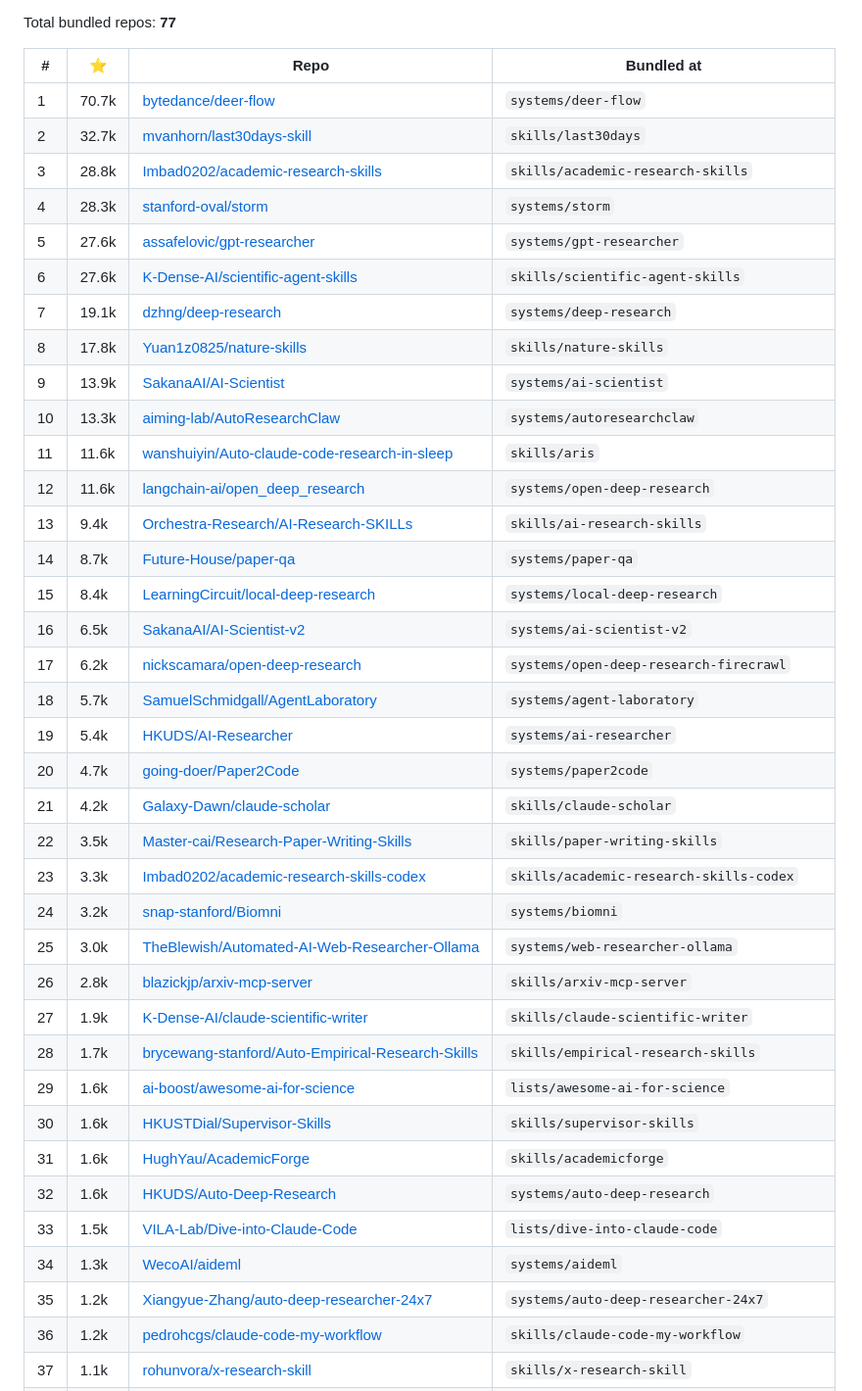
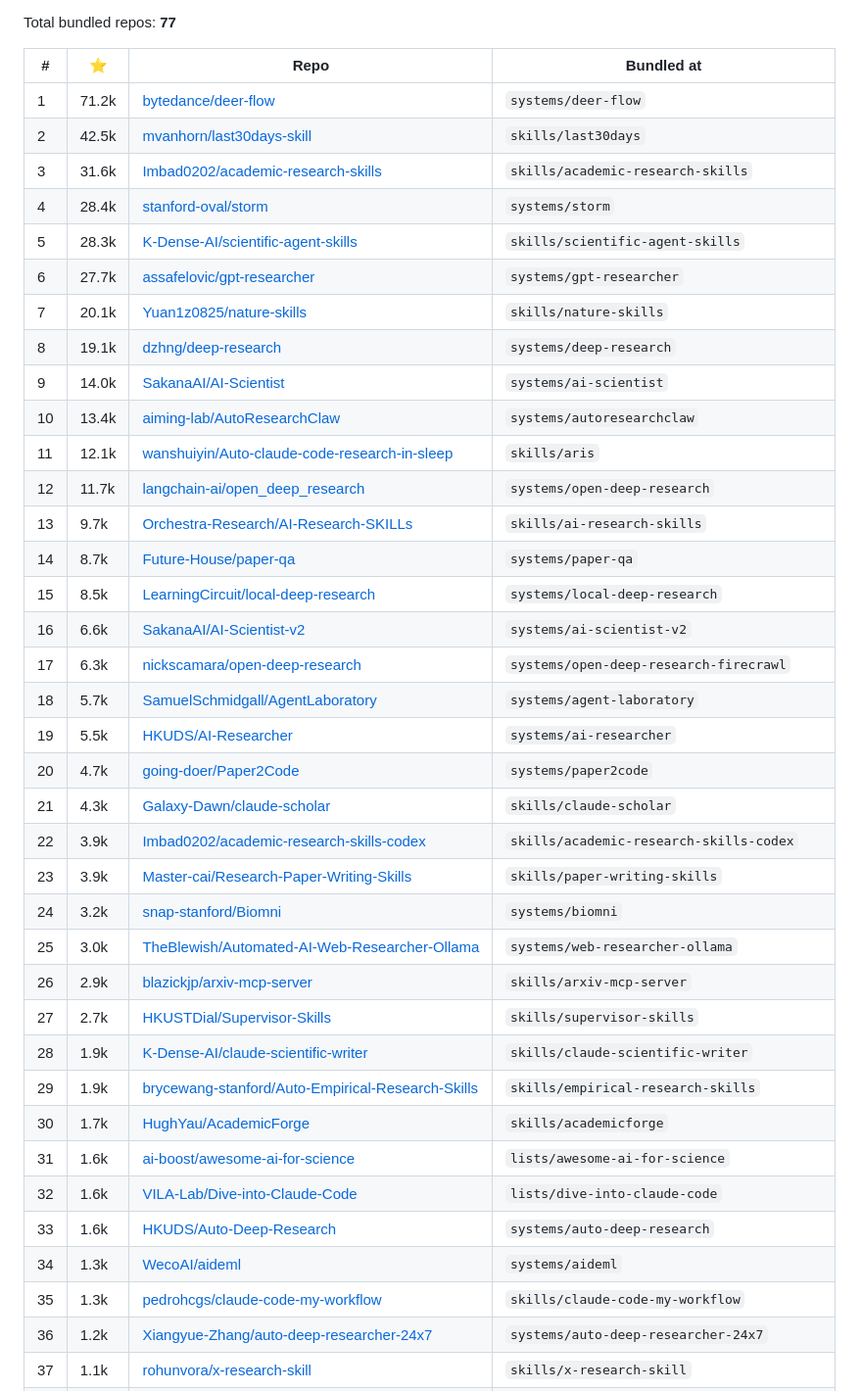
Before and after one commit to brycewang-stanford/Auto-Research-Skills, a Markdown page: STARS.md, the part around one of its changes. Shown at 98% size. GitHub-like rendering.

```diff
--- a/STARS.md
+++ b/STARS.md
@@ -6,40 +6,40 @@ Total bundled repos: **77**
 
 | # | ⭐ | Repo | Bundled at |
 |---|---|---|---|
-| 1 | 70.7k | [bytedance/deer-flow](https://github.com/bytedance/deer-flow) | `systems/deer-flow` |
-| 2 | 32.7k | [mvanhorn/last30days-skill](https://github.com/mvanhorn/last30days-skill) | `skills/last30days` |
-| 3 | 28.8k | [Imbad0202/academic-research-skills](https://github.com/Imbad0202/academic-research-skills) | `skills/academic-research-skills` |
-| 4 | 28.3k | [stanford-oval/storm](https://github.com/stanford-oval/storm) | `systems/storm` |
-| 5 | 27.6k | [assafelovic/gpt-researcher](https://github.com/assafelovic/gpt-researcher) | `systems/gpt-researcher` |
-| 6 | 27.6k | [K-Dense-AI/scientific-agent-skills](https://github.com/K-Dense-AI/scientific-agent-skills) | `skills/scientific-agent-skills` |
-| 7 | 19.1k | [dzhng/deep-research](https://github.com/dzhng/deep-research) | `systems/deep-research` |
-| 8 | 17.8k | [Yuan1z0825/nature-skills](https://github.com/Yuan1z0825/nature-skills) | `skills/nature-skills` |
-| 9 | 13.9k | [SakanaAI/AI-Scientist](https://github.com/SakanaAI/AI-Scientist) | `systems/ai-scientist` |
-| 10 | 13.3k | [aiming-lab/AutoResearchClaw](https://github.com/aiming-lab/AutoResearchClaw) | `systems/autoresearchclaw` |
-| 11 | 11.6k | [wanshuiyin/Auto-claude-code-research-in-sleep](https://github.com/wanshuiyin/Auto-claude-code-research-in-sleep) | `skills/aris` |
-| 12 | 11.6k | [langchain-ai/open_deep_research](https://github.com/langchain-ai/open_deep_research) | `systems/open-deep-research` |
-| 13 | 9.4k | [Orchestra-Research/AI-Research-SKILLs](https://github.com/Orchestra-Research/AI-Research-SKILLs) | `skills/ai-research-skills` |
+| 1 | 71.2k | [bytedance/deer-flow](https://github.com/bytedance/deer-flow) | `systems/deer-flow` |
+| 2 | 42.5k | [mvanhorn/last30days-skill](https://github.com/mvanhorn/last30days-skill) | `skills/last30days` |
+| 3 | 31.6k | [Imbad0202/academic-research-skills](https://github.com/Imbad0202/academic-research-skills) | `skills/academic-research-skills` |
+| 4 | 28.4k | [stanford-oval/storm](https://github.com/stanford-oval/storm) | `systems/storm` |
+| 5 | 28.3k | [K-Dense-AI/scientific-agent-skills](https://github.com/K-Dense-AI/scientific-agent-skills) | `skills/scientific-agent-skills` |
+| 6 | 27.7k | [assafelovic/gpt-researcher](https://github.com/assafelovic/gpt-researcher) | `systems/gpt-researcher` |
+| 7 | 20.1k | [Yuan1z0825/nature-skills](https://github.com/Yuan1z0825/nature-skills) | `skills/nature-skills` |
+| 8 | 19.1k | [dzhng/deep-research](https://github.com/dzhng/deep-research) | `systems/deep-research` |
+| 9 | 14.0k | [SakanaAI/AI-Scientist](https://github.com/SakanaAI/AI-Scientist) | `systems/ai-scientist` |
+| 10 | 13.4k | [aiming-lab/AutoResearchClaw](https://github.com/aiming-lab/AutoResearchClaw) | `systems/autoresearchclaw` |
+| 11 | 12.1k | [wanshuiyin/Auto-claude-code-research-in-sleep](https://github.com/wanshuiyin/Auto-claude-code-research-in-sleep) | `skills/aris` |
+| 12 | 11.7k | [langchain-ai/open_deep_research](https://github.com/langchain-ai/open_deep_research) | `systems/open-deep-research` |
+| 13 | 9.7k | [Orchestra-Research/AI-Research-SKILLs](https://github.com/Orchestra-Research/AI-Research-SKILLs) | `skills/ai-research-skills` |
 | 14 | 8.7k | [Future-House/paper-qa](https://github.com/Future-House/paper-qa) | `systems/paper-qa` |
-| 15 | 8.4k | [LearningCircuit/local-deep-research](https://github.com/LearningCircuit/local-deep-research) | `systems/local-deep-research` |
-| 16 | 6.5k | [SakanaAI/AI-Scientist-v2](https://github.com/SakanaAI/AI-Scientist-v2) | `systems/ai-scientist-v2` |
-| 17 | 6.2k | [nickscamara/open-deep-research](https://github.com/nickscamara/open-deep-research) | `systems/open-deep-research-firecrawl` |
+| 15 | 8.5k | [LearningCircuit/local-deep-research](https://github.com/LearningCircuit/local-deep-research) | `systems/local-deep-research` |
+| 16 | 6.6k | [SakanaAI/AI-Scientist-v2](https://github.com/SakanaAI/AI-Scientist-v2) | `systems/ai-scientist-v2` |
+| 17 | 6.3k | [nickscamara/open-deep-research](https://github.com/nickscamara/open-deep-research) | `systems/open-deep-research-firecrawl` |
 | 18 | 5.7k | [SamuelSchmidgall/AgentLaboratory](https://github.com/SamuelSchmidgall/AgentLaboratory) | `systems/agent-laboratory` |
-| 19 | 5.4k | [HKUDS/AI-Researcher](https://github.com/HKUDS/AI-Researcher) | `systems/ai-researcher` |
+| 19 | 5.5k | [HKUDS/AI-Researcher](https://github.com/HKUDS/AI-Researcher) | `systems/ai-researcher` |
 | 20 | 4.7k | [going-doer/Paper2Code](https://github.com/going-doer/Paper2Code) | `systems/paper2code` |
-| 21 | 4.2k | [Galaxy-Dawn/claude-scholar](https://github.com/Galaxy-Dawn/claude-scholar) | `skills/claude-scholar` |
-| 22 | 3.5k | [Master-cai/Research-Paper-Writing-Skills](https://github.com/Master-cai/Research-Paper-Writing-Skills) | `skills/paper-writing-skills` |
-| 23 | 3.3k | [Imbad0202/academic-research-skills-codex](https://github.com/Imbad0202/academic-research-skills-codex) | `skills/academic-research-skills-codex` |
+| 21 | 4.3k | [Galaxy-Dawn/claude-scholar](https://github.com/Galaxy-Dawn/claude-scholar) | `skills/claude-scholar` |
+| 22 | 3.9k | [Imbad0202/academic-research-skills-codex](https://github.com/Imbad0202/academic-research-skills-codex) | `skills/academic-research-skills-codex` |
+| 23 | 3.9k | [Master-cai/Research-Paper-Writing-Skills](https://github.com/Master-cai/Research-Paper-Writing-Skills) | `skills/paper-writing-skills` |
 | 24 | 3.2k | [snap-stanford/Biomni](https://github.com/snap-stanford/Biomni) | `systems/biomni` |
 | 25 | 3.0k | [TheBlewish/Automated-AI-Web-Researcher-Ollama](https://github.com/TheBlewish/Automated-AI-Web-Researcher-Ollama) | `systems/web-researcher-ollama` |
-| 26 | 2.8k | [blazickjp/arxiv-mcp-server](https://github.com/blazickjp/arxiv-mcp-server) | `skills/arxiv-mcp-server` |
-| 27 | 1.9k | [K-Dense-AI/claude-scientific-writer](https://github.com/K-Dense-AI/claude-scientific-writer) | `skills/claude-scientific-writer` |
-| 28 | 1.7k | [brycewang-stanford/Auto-Empirical-Research-Skills](https://github.com/brycewang-stanford/Auto-Empirical-Research-Skills) | `skills/empirical-research-skills` |
-| 29 | 1.6k | [ai-boost/awesome-ai-for-science](https://github.com/ai-boost/awesome-ai-for-science) | `lists/awesome-ai-for-science` |
-| 30 | 1.6k | [HKUSTDial/Supervisor-Skills](https://github.com/HKUSTDial/Supervisor-Skills) | `skills/supervisor-skills` |
-| 31 | 1.6k | [HughYau/AcademicForge](https://github.com/HughYau/AcademicForge) | `skills/academicforge` |
-| 32 | 1.6k | [HKUDS/Auto-Deep-Research](https://github.com/HKUDS/Auto-Deep-Research) | `systems/auto-deep-research` |
-| 33 | 1.5k | [VILA-Lab/Dive-into-Claude-Code](https://github.com/VILA-Lab/Dive-into-Claude-Code) | `lists/dive-into-claude-code` |
+| 26 | 2.9k | [blazickjp/arxiv-mcp-server](https://github.com/blazickjp/arxiv-mcp-server) | `skills/arxiv-mcp-server` |
+| 27 | 2.7k | [HKUSTDial/Supervisor-Skills](https://github.com/HKUSTDial/Supervisor-Skills) | `skills/supervisor-skills` |
+| 28 | 1.9k | [K-Dense-AI/claude-scientific-writer](https://github.com/K-Dense-AI/claude-scientific-writer) | `skills/claude-scientific-writer` |
+| 29 | 1.9k | [brycewang-stanford/Auto-Empirical-Research-Skills](https://github.com/brycewang-stanford/Auto-Empirical-Research-Skills) | `skills/empirical-research-skills` |
+| 30 | 1.7k | [HughYau/AcademicForge](https://github.com/HughYau/AcademicForge) | `skills/academicforge` |
+| 31 | 1.6k | [ai-boost/awesome-ai-for-science](https://github.com/ai-boost/awesome-ai-for-science) | `lists/awesome-ai-for-science` |
+| 32 | 1.6k | [VILA-Lab/Dive-into-Claude-Code](https://github.com/VILA-Lab/Dive-into-Claude-Code) | `lists/dive-into-claude-code` |
+| 33 | 1.6k | [HKUDS/Auto-Deep-Research](https://github.com/HKUDS/Auto-Deep-Research) | `systems/auto-deep-research` |
 | 34 | 1.3k | [WecoAI/aideml](https://github.com/WecoAI/aideml) | `systems/aideml` |
-| 35 | 1.2k | [Xiangyue-Zhang/auto-deep-researcher-24x7](https://github.com/Xiangyue-Zhang/auto-deep-researcher-24x7) | `systems/auto-deep-researcher-24x7` |
-| 36 | 1.2k | [pedrohcgs/claude-code-my-workflow](https://github.com/pedrohcgs/claude-code-my-workflow) | `skills/claude-code-my-workflow` |
+| 35 | 1.3k | [pedrohcgs/claude-code-my-workflow](https://github.com/pedrohcgs/claude-code-my-workflow) | `skills/claude-code-my-workflow` |
+| 36 | 1.2k | [Xiangyue-Zhang/auto-deep-researcher-24x7](https://github.com/Xiangyue-Zhang/auto-deep-researcher-24x7) | `systems/auto-deep-researcher-24x7` |
 | 37 | 1.1k | [rohunvora/x-research-skill](https://github.com/rohunvora/x-research-skill) | `skills/x-research-skill` |
```
Also changed, not shown: other parts of STARS.md (+39 -39 lines).
